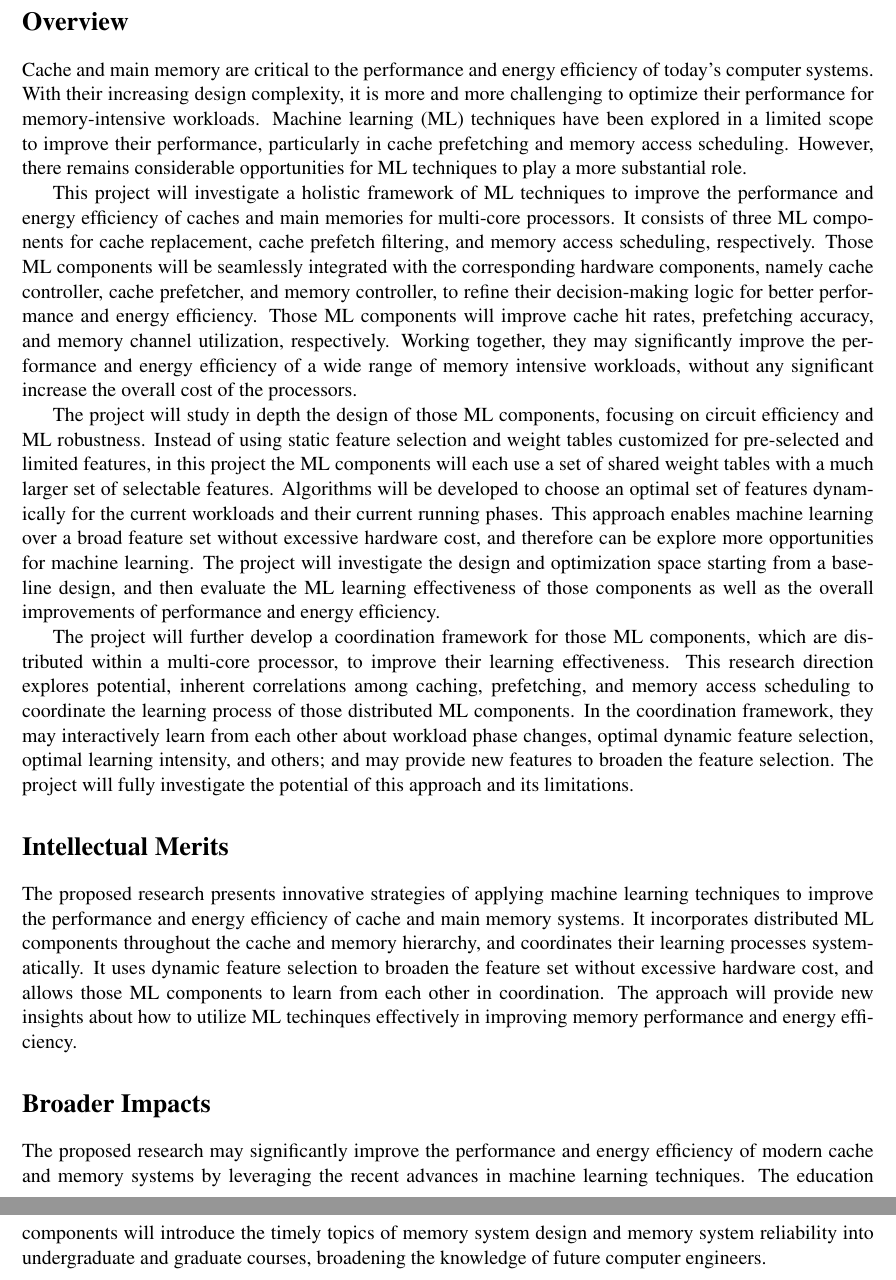
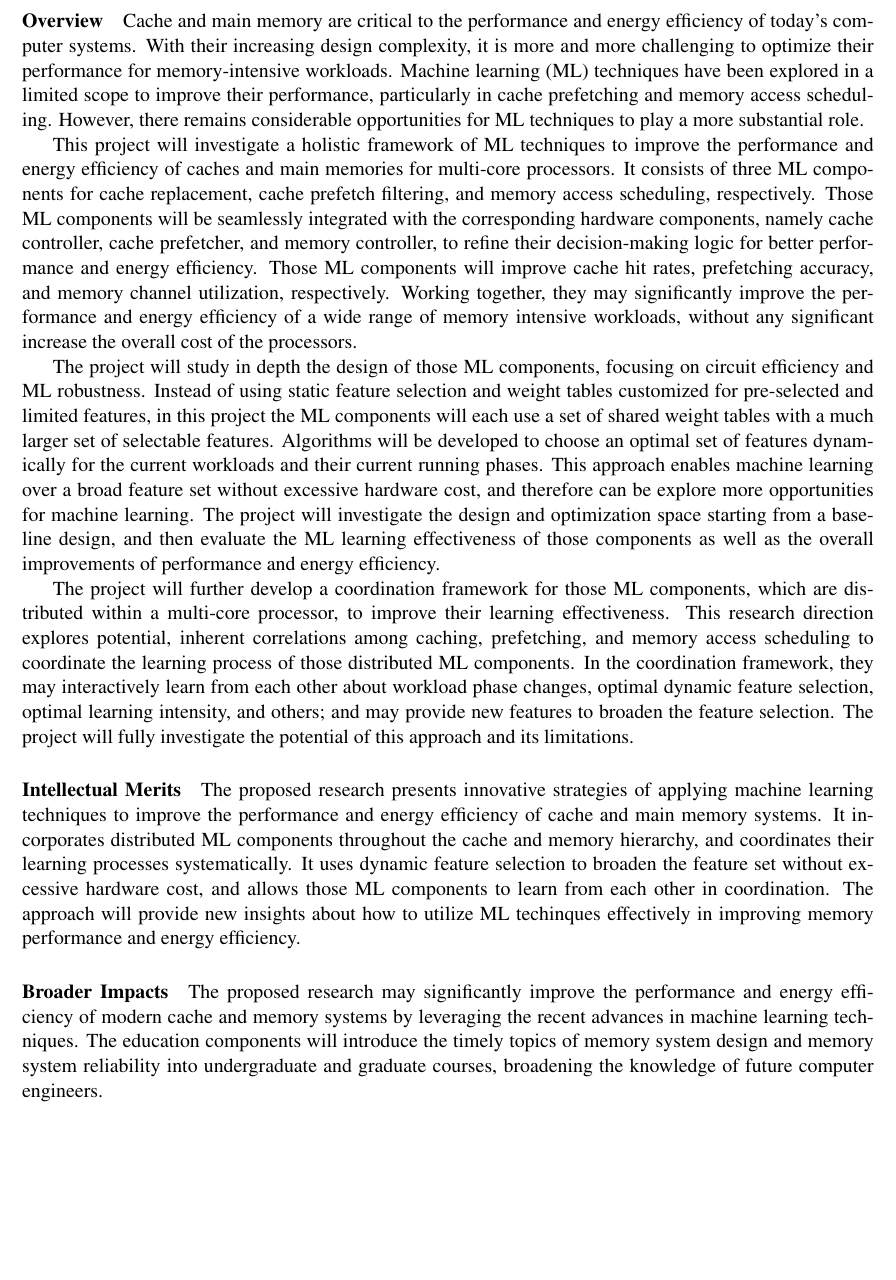
Before and after one commit to zzhu8/NSF-Proposal-F26, a LaTeX document (summary.tex): two parts of pages 1 and 2 of 2 before the commit and part of the page after it, the two joined at a grey line, cut so that both start at the same text, the shorter picture padded with empty space. Compiled offline with pdfLaTeX.

Commit message:
formatting

```diff
--- a/summary.tex
+++ b/summary.tex
@@ -9,7 +9,7 @@
 %\section*{Project Summary}
 %\vspace{0.2in}
 
-\section*{Overview}
+\paragraph*{Overview}
 
 % Cache and memory systems are increasingly complex, and thus ML techniques
 % can play increasingly important roles
@@ -62,7 +62,7 @@ intensity, and others; and may provide new features to broaden the feature
 selection.  The project will fully investigate the potential of this approach
 and its limitations.
 
-\section*{Intellectual Merits}
+\paragraph*{Intellectual Merits}
 
 The proposed research presents innovative strategies of applying machine
 learning techniques to improve the performance and energy efficiency of cache
@@ -74,7 +74,7 @@ each other in coordination.  The approach will provide new insights about how to
 utilize ML techinques effectively in improving memory performance and energy
 efficiency.
 
-\section*{Broader Impacts}
+\paragraph*{Broader Impacts}
 
 The proposed research may significantly improve the performance and energy
 efficiency of modern cache and memory systems by leveraging the recent advances
```
